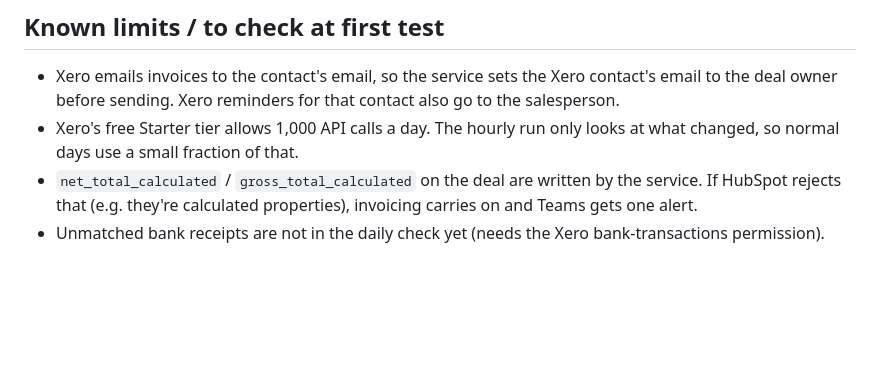
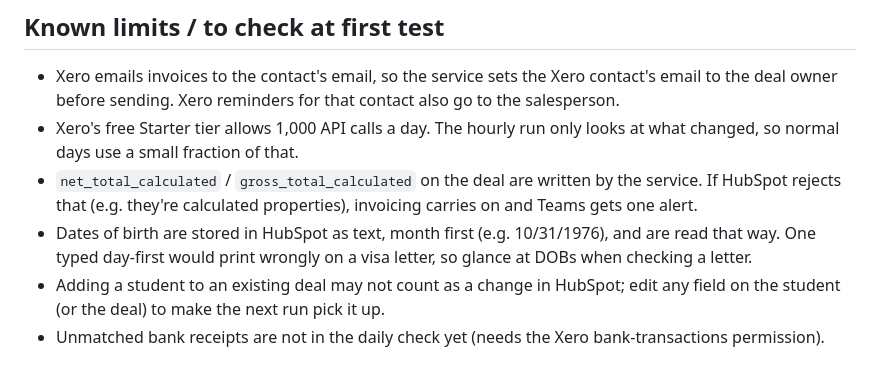
Before and after one commit to Hoppy11-code/samiad-onboarding, a Markdown page: README.md, the part around the change. GitHub-like rendering; blank space fills up the shorter version.

Commit message:
README: known limits
Co-Authored-By: Claude Opus 5.5 <noreply@anthropic.com>
Claude-Session: https://claude.ai/code/session_01Wj4AZbBCnK4nEs1W3PMLHj

```diff
--- a/README.md
+++ b/README.md
@@ -113,5 +113,10 @@ email wording (`templates/emails/fifty_percent.html`).
 * `net_total_calculated` / `gross_total_calculated` on the deal are written by
   the service. If HubSpot rejects that (e.g. they're calculated properties),
   invoicing carries on and Teams gets one alert.
+* Dates of birth are stored in HubSpot as text, month first (e.g. 10/31/1976),
+  and are read that way. One typed day-first would print wrongly on a visa
+  letter, so glance at DOBs when checking a letter.
+* Adding a student to an existing deal may not count as a change in HubSpot;
+  edit any field on the student (or the deal) to make the next run pick it up.
 * Unmatched bank receipts are not in the daily check yet (needs the Xero
   bank-transactions permission).
```
